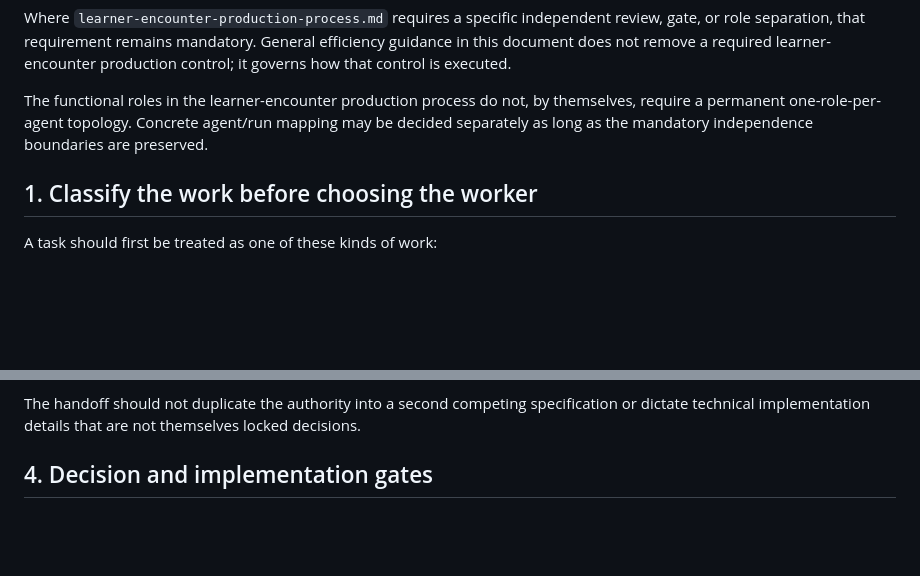
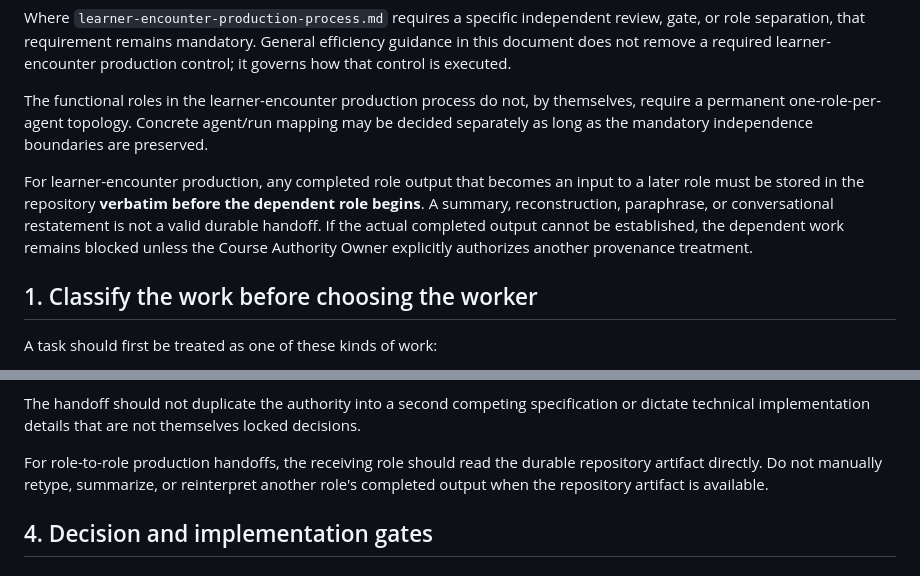
Before and after one commit to maorprl/sql-expert, a Markdown page: agent-assisted-work-protocol.md, 2 parts joined by grey strips. Drawn GitHub-style; blank space fills up the shorter version.

Commit message:
docs: make inter-agent handoffs verbatim and durable

```diff
--- a/agent-assisted-work-protocol.md
+++ b/agent-assisted-work-protocol.md
@@ -18,6 +18,8 @@ This document governs **how those required functions are assigned and executed**
 Where `learner-encounter-production-process.md` requires a specific independent review, gate, or role separation, that requirement remains mandatory. General efficiency guidance in this document does not remove a required learner-encounter production control; it governs how that control is executed.
 
 The functional roles in the learner-encounter production process do not, by themselves, require a permanent one-role-per-agent topology. Concrete agent/run mapping may be decided separately as long as the mandatory independence boundaries are preserved.
+
+For learner-encounter production, any completed role output that becomes an input to a later role must be stored in the repository **verbatim before the dependent role begins**. A summary, reconstruction, paraphrase, or conversational restatement is not a valid durable handoff. If the actual completed output cannot be established, the dependent work remains blocked unless the Course Authority Owner explicitly authorizes another provenance treatment.
 
 ## 1. Classify the work before choosing the worker
 
@@ -90,6 +92,8 @@ An implementation handoff should normally identify:
 - what to do if a material ambiguity or authority conflict is discovered.
 
 The handoff should not duplicate the authority into a second competing specification or dictate technical implementation details that are not themselves locked decisions.
+
+For role-to-role production handoffs, the receiving role should read the durable repository artifact directly. Do not manually retype, summarize, or reinterpret another role's completed output when the repository artifact is available.
 
 ## 4. Decision and implementation gates
 
```
